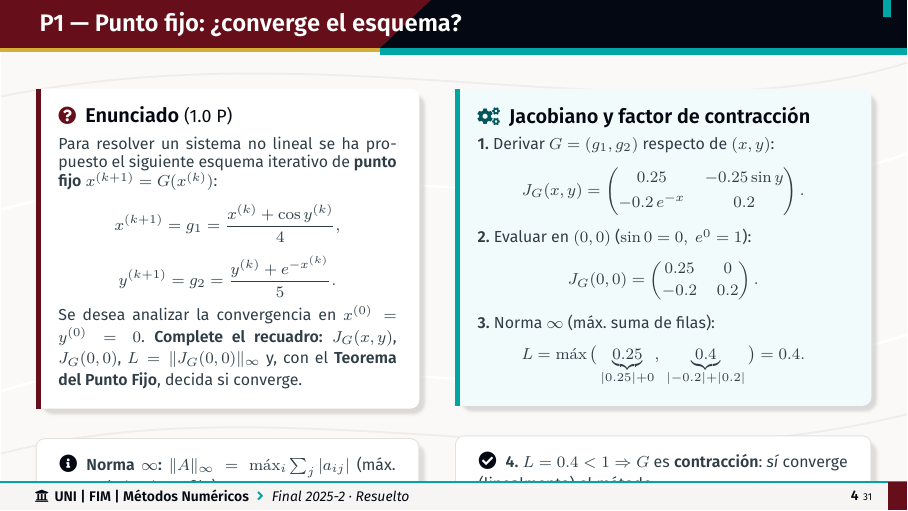
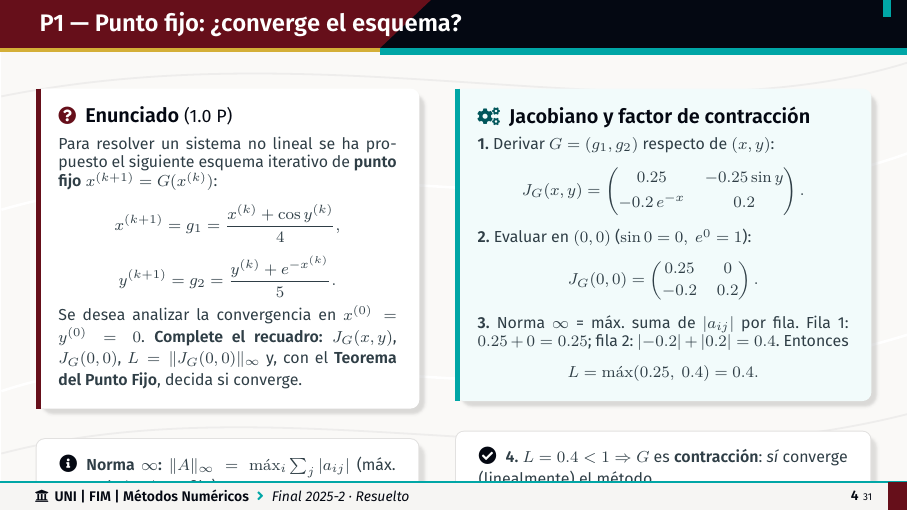
Before and after one commit to Pineapple-Mikael-Engineer/Cursos_Fim, LaTeX slides (Metodos Numericos/_beamer/problemas-final-2025-2.tex): page 4 of 31. Compiled offline with XeLaTeX.

Commit message:
fix(metodos-numericos): contenedor cortado en P1 (Final 2025-2)
La tarjeta 'Jacobiano y factor de contraccion' (pag 4) cortaba el borde inferior:
las etiquetas del \underbrace de L=max(0.25,0.4) chocaban con el borde de la
tarjeta. Reemplazado por las sumas de fila en texto + L=max(...) en display, con
holgura. 0 overfull.

Co-Authored-By: Claude Opus 4.8 (1M context) <noreply@anthropic.com>

```diff
--- a/Metodos Numericos/_beamer/problemas-final-2025-2.tex
+++ b/Metodos Numericos/_beamer/problemas-final-2025-2.tex
@@ -272,9 +272,9 @@ J_G(x,y)=\begin{pmatrix} 0.25 & -0.25\sin y\\[1mm] -0.2\,e^{-x} & 0.2 \end{pmatr
 \[
 J_G(0,0)=\begin{pmatrix} 0.25 & 0\\[0.5mm] -0.2 & 0.2 \end{pmatrix}.
 \]
-\textbf{3.} Norma $\infty$ (máx.\ suma de filas):
+\textbf{3.} Norma $\infty$ = máx.\ suma de $|a_{ij}|$ por fila. Fila 1: $0.25+0=0.25$; fila 2: $|{-}0.2|+|0.2|=0.4$. Entonces
 \[
-L=\max\big(\underbrace{0.25}_{|0.25|+0},\ \underbrace{0.4}_{|{-}0.2|+|0.2|}\big)=0.4.
+L=\max(0.25,\ 0.4)=0.4.
 \]}
 \end{cardgear}
 \vspace{1mm}
```
